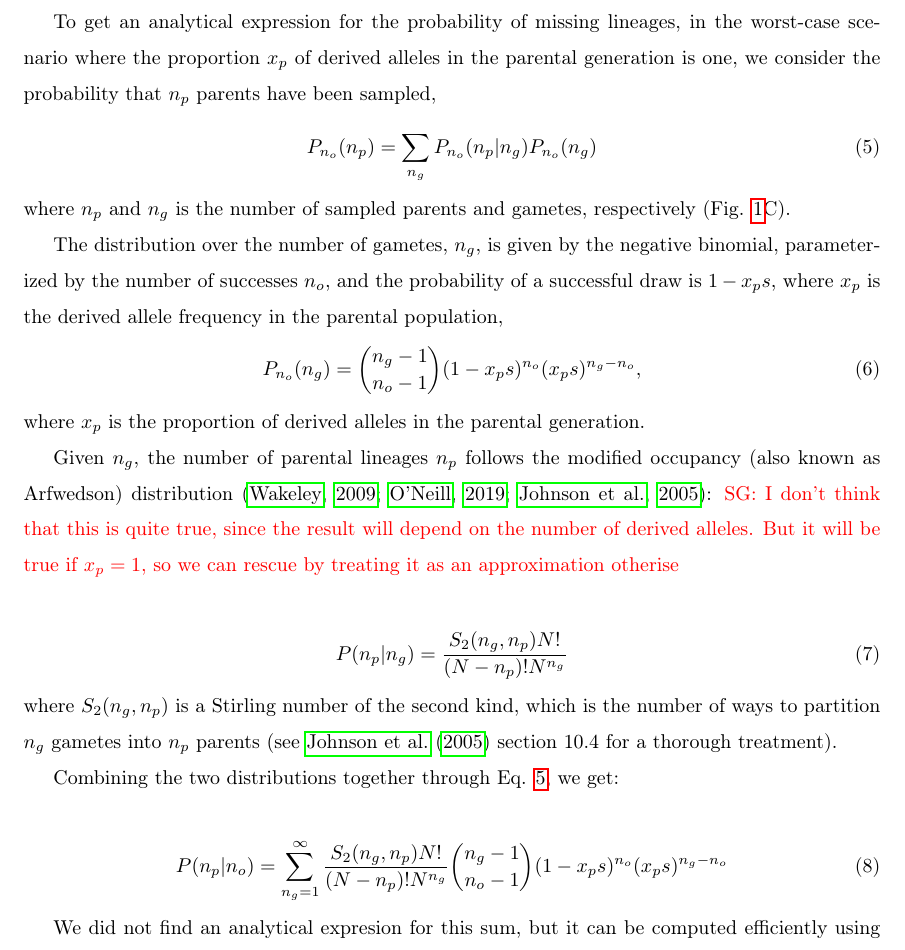
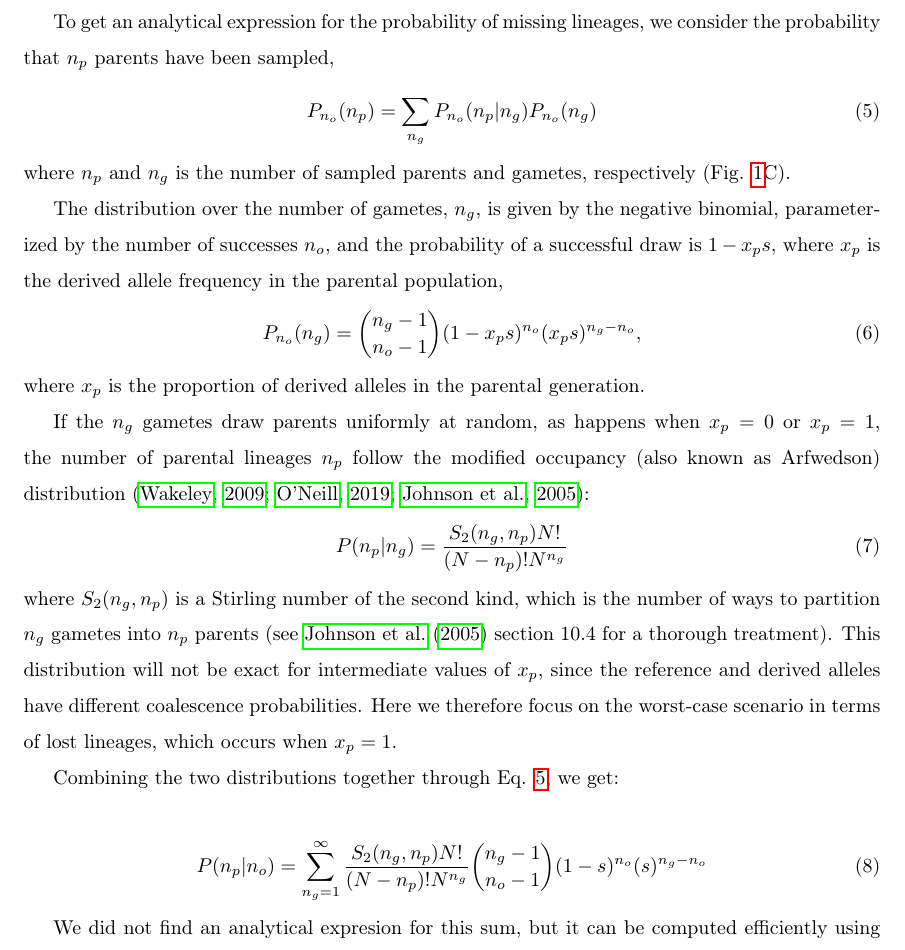
Before and after one commit to ivan-krukov/taming-strong-selection, a LaTeX paper (disco.tex): part of page 11 of 26, cut so that both start at the same text. Compiled offline with pdfLaTeX.

Commit message:
remove x_p

```diff
--- a/disco.tex
+++ b/disco.tex
@@ -419,8 +419,7 @@ with sample sizes. With large enough sample sizes, the missing probability can b
 \subsection{Distribution of number of sampled lineages}
 \label{subsec:distribution}
 
-To get an analytical expression for the probability of missing lineages, in the worst-case scenario
-where the proportion $x_p$ of derived alleles in the parental generation is one, we consider the
+To get an analytical expression for the probability of missing lineages, we consider the
 probability that $n_p$ parents have been sampled,
 \begin{align}
   \label{eq:conditional}
@@ -438,23 +437,26 @@ the derived allele frequency in the parental population,
 \end{align}
 where $x_p$ is the proportion of derived alleles in the parental generation.
 
-Given $n_g$, the number of parental lineages $n_p$ follows the modified occupancy (also known as
-Arfwedson) distribution \citep{Wakeley2009,ONeill2019,JohnsonEtAl2005}: \sgcomment{I don't think that this is quite
-true, since the result will depend on the number of derived alleles. But it will be true if $x_p=1$, so we can rescue by treating it as an approximation otherise}
-
+If the $n_g$ gametes draw parents uniformly at random, as happens when
+$x_p=0$ or $x_p=1,$  the number of parental lineages $n_p$
+follow the modified occupancy (also known as Arfwedson) distribution
+\citep{Wakeley2009,ONeill2019,JohnsonEtAl2005}:
 \begin{align}
   \label{eq:occupancy}
   P(n_p|n_g) = \frac{S_2(n_g,n_p) N!}{(N-n_p)! N^{n_g}}
 \end{align}
 where $S_2(n_g,n_p)$ is a Stirling number of the second kind, which is the number of ways to
 partition $n_g$ gametes into $n_p$ parents (see \cite{JohnsonEtAl2005} section 10.4 for a thorough
-treatment).
+treatment). This distribution will not be exact for intermediate values of $x_p$, since the reference
+and derived alleles have different coalescence probabilities. Here we therefore focus on the
+worst-case scenario in terms of lost lineages, which occurs when $x_p=1$.
+
 
 Combining the two distributions together through Eq. \ref{eq:conditional}, we get:
 
 \begin{align}
   \label{eq:lineages-in-past}
-   P(n_p|n_o) = \sum_{n_g=1}^{\infty} \frac{S_2(n_g,n_p) N!}{(N-n_p)! N^{n_g}} \binom{n_g-1}{n_o-1}(1-x_ps)^{n_o}(x_ps)^{n_g-n_o}
+   P(n_p|n_o) = \sum_{n_g=1}^{\infty} \frac{S_2(n_g,n_p) N!}{(N-n_p)! N^{n_g}} \binom{n_g-1}{n_o-1}(1-s)^{n_o}(s)^{n_g-n_o}
 \end{align}
 
 We did not find an analytical expresion for this sum, but it can be computed
```
